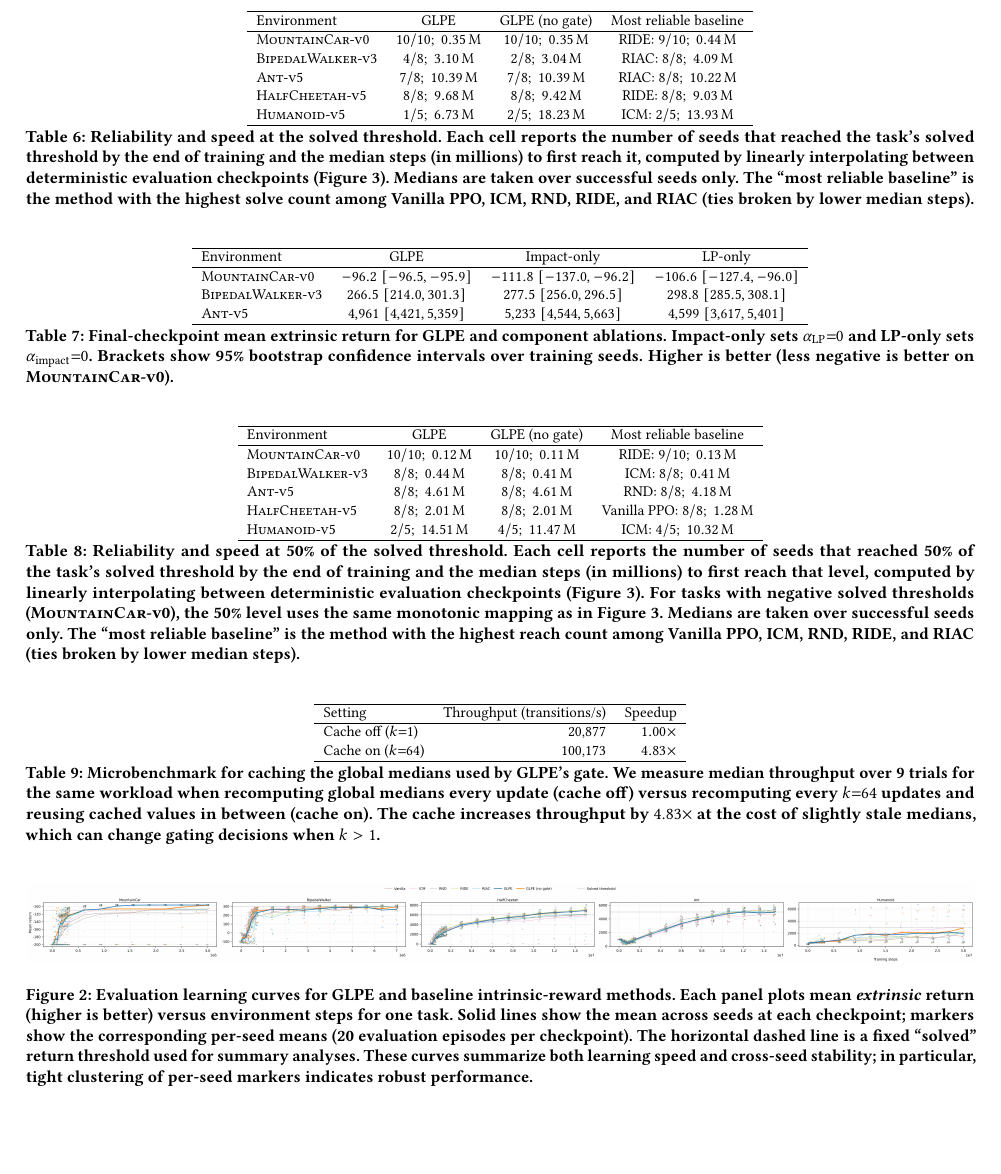
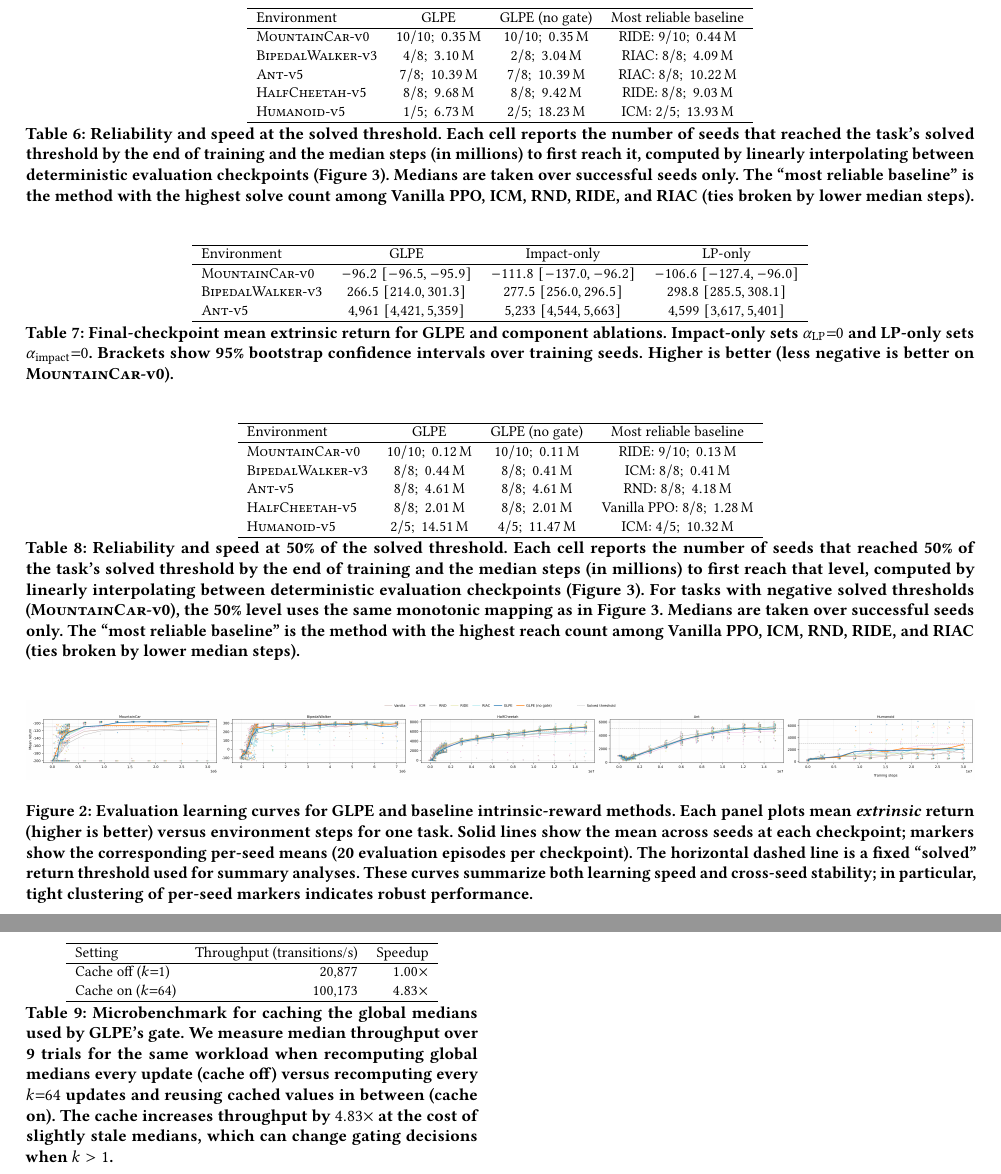
Before and after one commit to mikaelvincent/gated-learning-progress-exploration, a LaTeX paper (paper/targets/pcsc.tex, which reads paper/tables/gate_cache_microbenchmark.tex): part of page 8 of 11 before the commit and two parts of pages 8 and 10 of 11 after it, the two joined at a grey line, cut so that both start at the same text, the shorter picture padded with empty space. Compiled offline with pdfLaTeX.

Commit message:
Update gate_cache_microbenchmark.tex

```diff
--- a/paper/tables/gate_cache_microbenchmark.tex
+++ b/paper/tables/gate_cache_microbenchmark.tex
@@ -1,4 +1,4 @@
-\begin{table*}[h]
+\begin{table}[h]
 \centering
 \small
 \begin{fitwidthtabular}{lrr}
@@ -15,4 +15,4 @@ We measure median throughput over 9 trials for the same workload when recomputin
 The cache increases throughput by $4.83\times$ at the cost of slightly stale medians, which can change gating decisions when $k>1$.
 }
 \label{tab:gate_cache_microbenchmark}
-\end{table*}
+\end{table}
```
